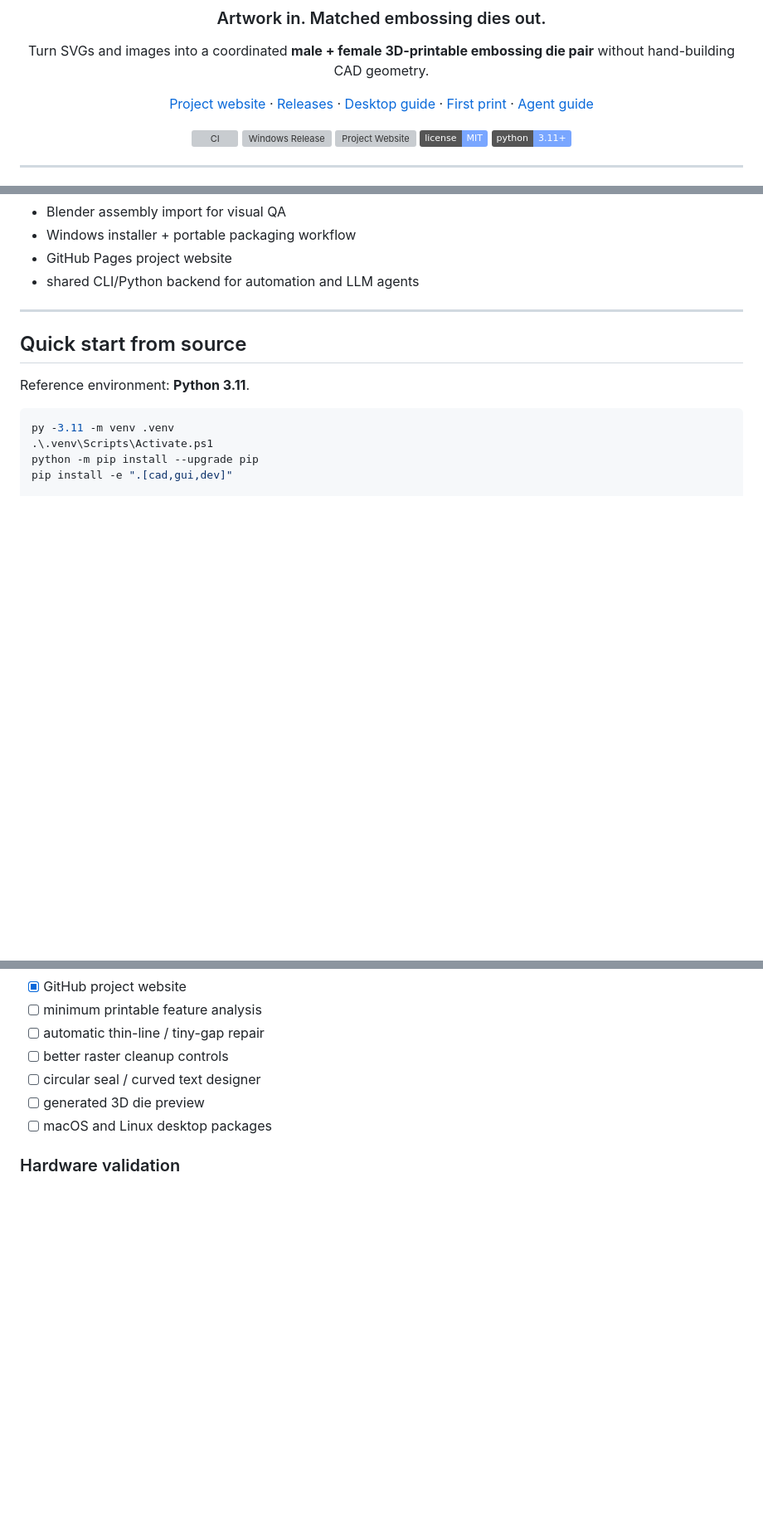
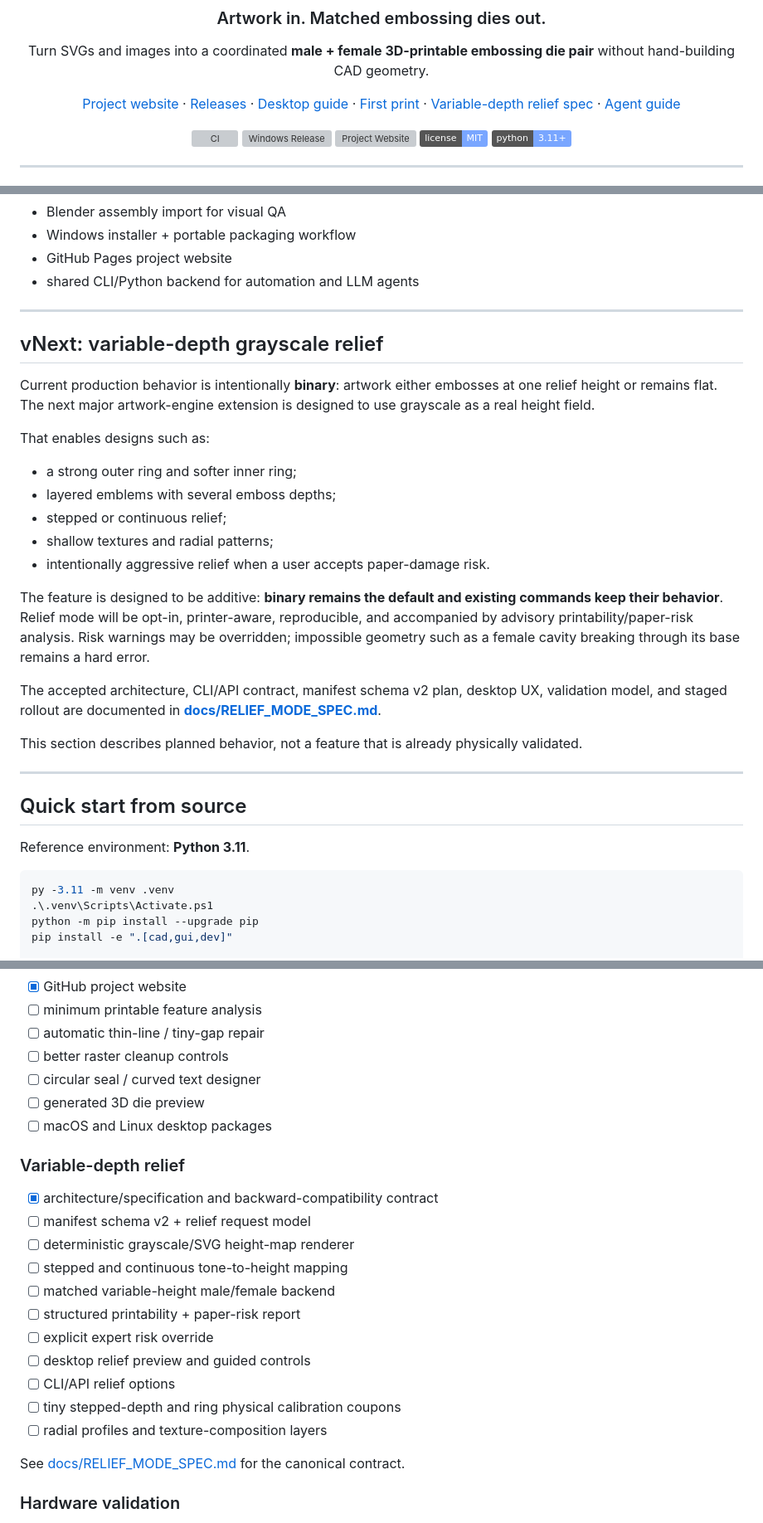
Before and after one commit to KingHacker9000/EmbossForge, a Markdown page: README.md, 3 parts joined by grey strips. Shown at 83% size. Rendered like a GitHub page; badges without logos; blank space fills up the shorter version; grey boxes are pictures that could not be loaded.

Commit message:
Link variable-depth relief vNext specification

```diff
--- a/README.md
+++ b/README.md
@@ -6,7 +6,7 @@
 
 Turn SVGs and images into a coordinated **male + female 3D-printable embossing die pair** without hand-building CAD geometry.
 
-[Project website](https://kinghacker9000.github.io/EmbossForge/) · [Releases](https://github.com/KingHacker9000/EmbossForge/releases) · [Desktop guide](docs/DESKTOP_APP.md) · [First print](docs/FIRST_PRINT.md) · [Agent guide](AGENTS.md)
+[Project website](https://kinghacker9000.github.io/EmbossForge/) · [Releases](https://github.com/KingHacker9000/EmbossForge/releases) · [Desktop guide](docs/DESKTOP_APP.md) · [First print](docs/FIRST_PRINT.md) · [Variable-depth relief spec](docs/RELIEF_MODE_SPEC.md) · [Agent guide](AGENTS.md)
 
 [![CI](https://github.com/KingHacker9000/EmbossForge/actions/workflows/ci.yml/badge.svg)](https://github.com/KingHacker9000/EmbossForge/actions/workflows/ci.yml)
 [![Windows Release](https://github.com/KingHacker9000/EmbossForge/actions/workflows/release-windows.yml/badge.svg)](https://github.com/KingHacker9000/EmbossForge/actions/workflows/release-windows.yml)
@@ -119,6 +119,26 @@ The reusable cartridge and press are still prototype hardware and require contin
 - Windows installer + portable packaging workflow
 - GitHub Pages project website
 - shared CLI/Python backend for automation and LLM agents
+
+---
+
+## vNext: variable-depth grayscale relief
+
+Current production behavior is intentionally **binary**: artwork either embosses at one relief height or remains flat. The next major artwork-engine extension is designed to use grayscale as a real height field.
+
+That enables designs such as:
+
+- a strong outer ring and softer inner ring;
+- layered emblems with several emboss depths;
+- stepped or continuous relief;
+- shallow textures and radial patterns;
+- intentionally aggressive relief when a user accepts paper-damage risk.
+
+The feature is designed to be additive: **binary remains the default and existing commands keep their behavior**. Relief mode will be opt-in, printer-aware, reproducible, and accompanied by advisory printability/paper-risk analysis. Risk warnings may be overridden; impossible geometry such as a female cavity breaking through its base remains a hard error.
+
+The accepted architecture, CLI/API contract, manifest schema v2 plan, desktop UX, validation model, and staged rollout are documented in **[docs/RELIEF_MODE_SPEC.md](docs/RELIEF_MODE_SPEC.md)**.
+
+This section describes planned behavior, not a feature that is already physically validated.
 
 ---
 
@@ -272,6 +294,22 @@ Printer-sensitive tolerances are measured calibration values, not universal cons
 - [ ] generated 3D die preview
 - [ ] macOS and Linux desktop packages
 
+### Variable-depth relief
+
+- [x] architecture/specification and backward-compatibility contract
+- [ ] manifest schema v2 + relief request model
+- [ ] deterministic grayscale/SVG height-map renderer
+- [ ] stepped and continuous tone-to-height mapping
+- [ ] matched variable-height male/female backend
+- [ ] structured printability + paper-risk report
+- [ ] explicit expert risk override
+- [ ] desktop relief preview and guided controls
+- [ ] CLI/API relief options
+- [ ] tiny stepped-depth and ring physical calibration coupons
+- [ ] radial profiles and texture-composition layers
+
+See [docs/RELIEF_MODE_SPEC.md](docs/RELIEF_MODE_SPEC.md) for the canonical contract.
+
 ### Hardware validation
 
 - [x] matched die generation
```
Also changed, not shown: other parts of README.md (+6 -1 lines).
